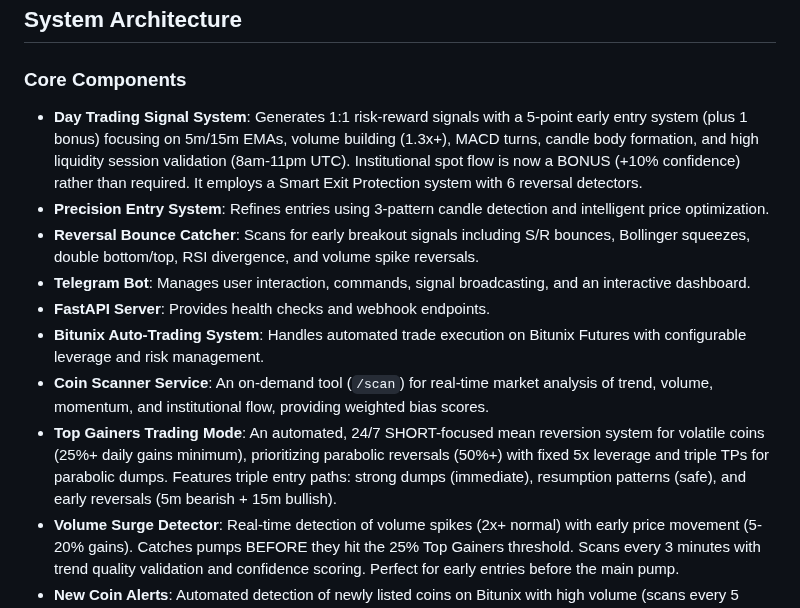
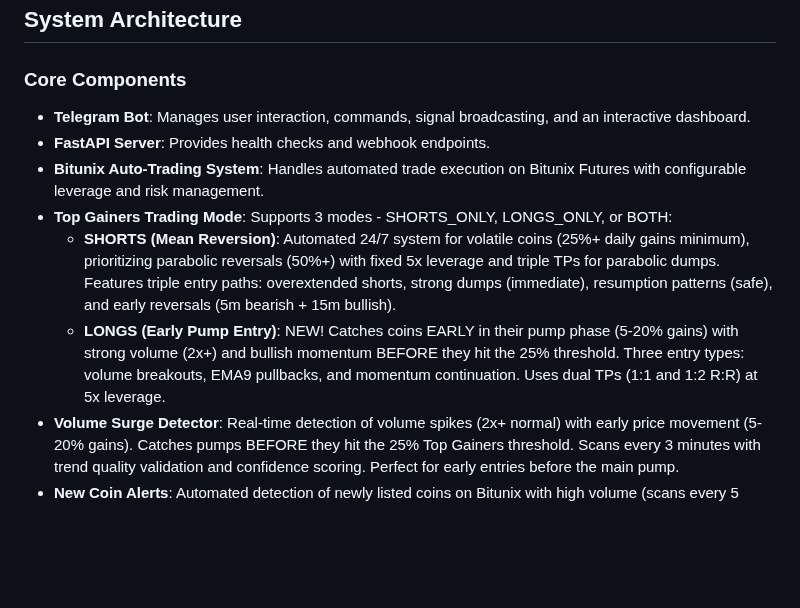
Before and after one commit to calwhel/calsbot, a Markdown page: replit.md, the part around the change. Rendered like a GitHub page; blank space fills up the shorter version.

Commit message:
Add early pump detection for volatile cryptocurrencies
Introduce a new trading mode to identify and capture early pump signals for volatile cryptocurrencies, focusing on volume breakouts, EMA pullbacks, and momentum continuation.

Replit-Commit-Author: Agent
Replit-Commit-Session-Id: eefa8679-cae4-4c68-9133-cfcb1b4c93c5
Replit-Commit-Checkpoint-Type: intermediate_checkpoint
Replit-Commit-Event-Id: c0dd5276-a39f-4954-adc5-a90103d2f6f0
Replit-Commit-Screenshot-Url: https://storage.googleapis.com/screenshot-production-us-central1/17201325-775a-4a28-aab3-d2c9cf413651/eefa8679-cae4-4c68-9133-cfcb1b4c93c5/LZiqWfL

```diff
--- a/replit.md
+++ b/replit.md
@@ -18,14 +18,12 @@ This project is a Python-based Telegram bot designed to generate and broadcast c
 ## System Architecture
 
 ### Core Components
-- **Day Trading Signal System**: Generates 1:1 risk-reward signals with a 5-point early entry system (plus 1 bonus) focusing on 5m/15m EMAs, volume building (1.3x+), MACD turns, candle body formation, and high liquidity session validation (8am-11pm UTC). Institutional spot flow is now a BONUS (+10% confidence) rather than required. It employs a Smart Exit Protection system with 6 reversal detectors.
-- **Precision Entry System**: Refines entries using 3-pattern candle detection and intelligent price optimization.
-- **Reversal Bounce Catcher**: Scans for early breakout signals including S/R bounces, Bollinger squeezes, double bottom/top, RSI divergence, and volume spike reversals.
 - **Telegram Bot**: Manages user interaction, commands, signal broadcasting, and an interactive dashboard.
 - **FastAPI Server**: Provides health checks and webhook endpoints.
 - **Bitunix Auto-Trading System**: Handles automated trade execution on Bitunix Futures with configurable leverage and risk management.
-- **Coin Scanner Service**: An on-demand tool (`/scan`) for real-time market analysis of trend, volume, momentum, and institutional flow, providing weighted bias scores.
-- **Top Gainers Trading Mode**: An automated, 24/7 SHORT-focused mean reversion system for volatile coins (25%+ daily gains minimum), prioritizing parabolic reversals (50%+) with fixed 5x leverage and triple TPs for parabolic dumps. Features triple entry paths: strong dumps (immediate), resumption patterns (safe), and early reversals (5m bearish + 15m bullish).
+- **Top Gainers Trading Mode**: Supports 3 modes - SHORTS_ONLY, LONGS_ONLY, or BOTH:
+  - **SHORTS (Mean Reversion)**: Automated 24/7 system for volatile coins (25%+ daily gains minimum), prioritizing parabolic reversals (50%+) with fixed 5x leverage and triple TPs for parabolic dumps. Features triple entry paths: overextended shorts, strong dumps (immediate), resumption patterns (safe), and early reversals (5m bearish + 15m bullish).
+  - **LONGS (Early Pump Entry)**: NEW! Catches coins EARLY in their pump phase (5-20% gains) with strong volume (2x+) and bullish momentum BEFORE they hit the 25% threshold. Three entry types: volume breakouts, EMA9 pullbacks, and momentum continuation. Uses dual TPs (1:1 and 1:2 R:R) at 5x leverage.
 - **Volume Surge Detector**: Real-time detection of volume spikes (2x+ normal) with early price movement (5-20% gains). Catches pumps BEFORE they hit the 25% Top Gainers threshold. Scans every 3 minutes with trend quality validation and confidence scoring. Perfect for early entries before the main pump.
 - **New Coin Alerts**: Automated detection of newly listed coins on Bitunix with high volume (scans every 5 minutes). Provides coin description from CoinGecko, volume/price stats, pump analysis (why it's moving), and category tags. Alerts only (not trade signals) for early opportunity awareness like COAI, ASTER, XPL.
 - **News-Based Trading Signals**: AI-powered system leveraging CryptoNews API for market events and sentiment.
```
